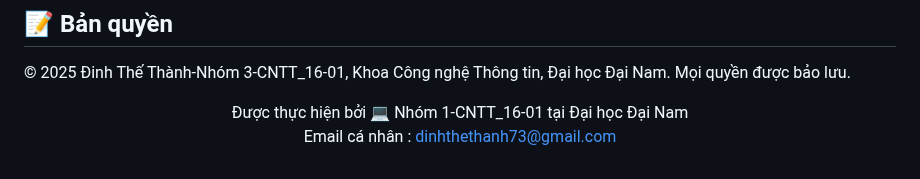
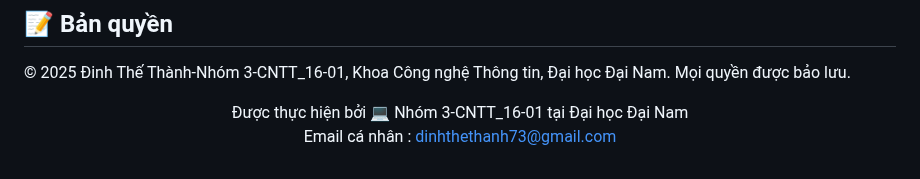
Before and after one commit to Tank97king/QUAN-LY-BAI-DO-XE-THONG-MINH, a Markdown page: README.md, the part around the change. Rendered like a GitHub page.

```diff
--- a/README.md
+++ b/README.md
@@ -151,6 +151,6 @@ python clear_history.py
 
 © 2025 Đinh Thế Thành-Nhóm 3-CNTT_16-01, Khoa Công nghệ Thông tin, Đại học Đại Nam. Mọi quyền được bảo lưu.
 <div align="center">
-Được thực hiện bởi 💻 Nhóm 1-CNTT_16-01 tại Đại học Đại Nam
+Được thực hiện bởi 💻 Nhóm 3-CNTT_16-01 tại Đại học Đại Nam
 
 Email cá nhân : dinhthethanh73@gmail.com
```
